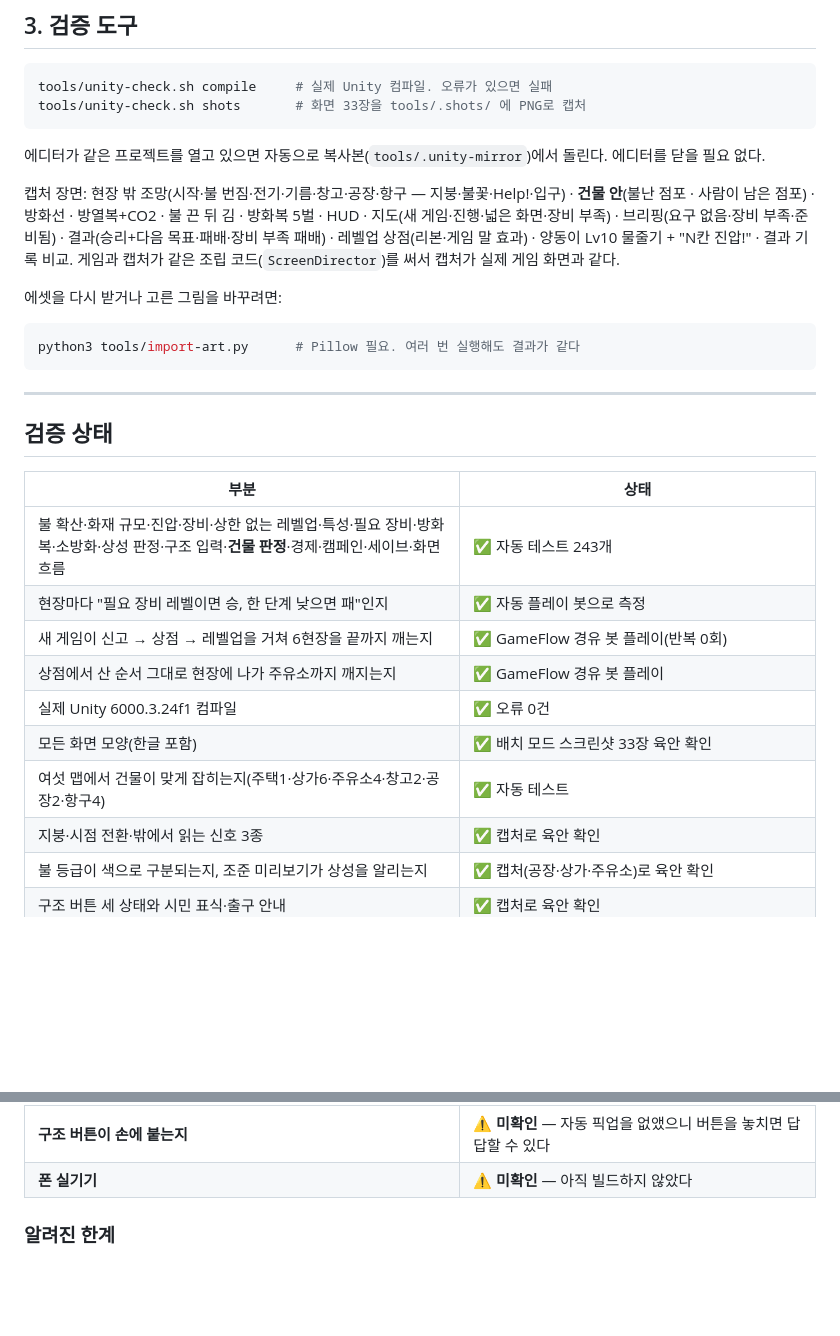
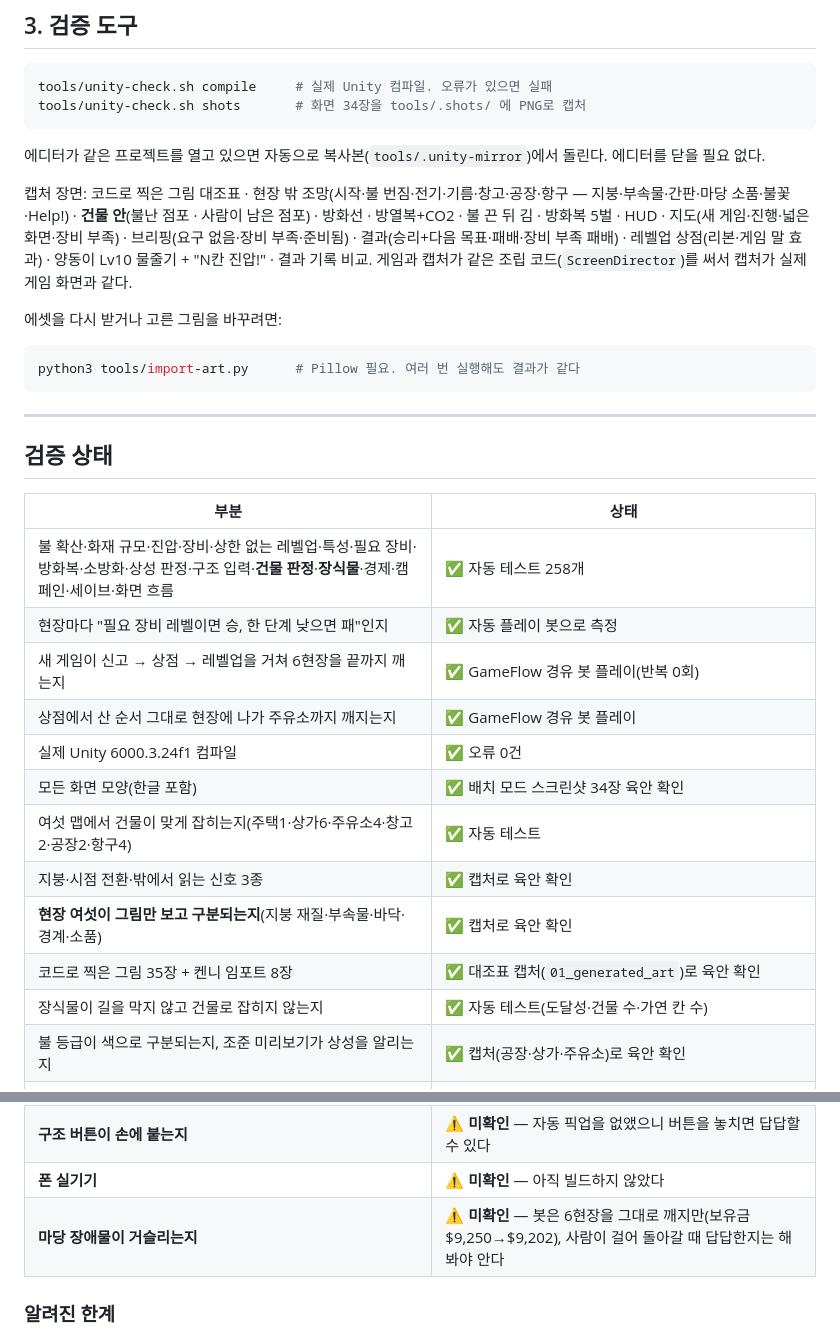
Before and after one commit to Gooreum/firegame, a Markdown page: README.md, 2 parts joined by grey strips. Rendered like a GitHub page; blank space fills up the shorter version.

````diff
--- a/README.md
+++ b/README.md
@@ -205,11 +245,11 @@ open -a /Applications/Unity/Hub/Editor/6000.3.24f1/Unity.app --args -projectPath
 
 ```bash
 tools/unity-check.sh compile     # 실제 Unity 컴파일. 오류가 있으면 실패
-tools/unity-check.sh shots       # 화면 33장을 tools/.shots/ 에 PNG로 캡처
+tools/unity-check.sh shots       # 화면 34장을 tools/.shots/ 에 PNG로 캡처
 ```
 에디터가 같은 프로젝트를 열고 있으면 자동으로 복사본(`tools/.unity-mirror`)에서 돌린다. 에디터를 닫을 필요 없다.
 
-캡처 장면: 현장 밖 조망(시작·불 번짐·전기·기름·창고·공장·항구 — 지붕·불꽃·Help!·입구) · **건물 안**(불난 점포 · 사람이 남은 점포) · 방화선 · 방열복+CO2 · 불 끈 뒤 김 · 방화복 5벌 · HUD · 지도(새 게임·진행·넓은 화면·장비 부족) · 브리핑(요구 없음·장비 부족·준비됨) · 결과(승리+다음 목표·패배·장비 부족 패배) · 레벨업 상점(리본·게임 말 효과) · 양동이 Lv10 물줄기 + "N칸 진압!" · 결과 기록 비교.
+캡처 장면: 코드로 찍은 그림 대조표 · 현장 밖 조망(시작·불 번짐·전기·기름·창고·공장·항구 — 지붕·부속물·간판·마당 소품·불꽃·Help!) · **건물 안**(불난 점포 · 사람이 남은 점포) · 방화선 · 방열복+CO2 · 불 끈 뒤 김 · 방화복 5벌 · HUD · 지도(새 게임·진행·넓은 화면·장비 부족) · 브리핑(요구 없음·장비 부족·준비됨) · 결과(승리+다음 목표·패배·장비 부족 패배) · 레벨업 상점(리본·게임 말 효과) · 양동이 Lv10 물줄기 + "N칸 진압!" · 결과 기록 비교.
 게임과 캡처가 같은 조립 코드(`ScreenDirector`)를 써서 캡처가 실제 게임 화면과 같다.
 
 에셋을 다시 받거나 고른 그림을 바꾸려면:
@@ -223,14 +263,17 @@ python3 tools/import-art.py      # Pillow 필요. 여러 번 실행해도 결과
 
 | 부분 | 상태 |
 |---|---|
-| 불 확산·화재 규모·진압·장비·상한 없는 레벨업·특성·필요 장비·방화복·소방화·상성 판정·구조 입력·**건물 판정**·경제·캠페인·세이브·화면 흐름 | ✅ 자동 테스트 243개 |
+| 불 확산·화재 규모·진압·장비·상한 없는 레벨업·특성·필요 장비·방화복·소방화·상성 판정·구조 입력·**건물 판정**·**장식물**·경제·캠페인·세이브·화면 흐름 | ✅ 자동 테스트 258개 |
 | 현장마다 "필요 장비 레벨이면 승, 한 단계 낮으면 패"인지 | ✅ 자동 플레이 봇으로 측정 |
 | 새 게임이 신고 → 상점 → 레벨업을 거쳐 6현장을 끝까지 깨는지 | ✅ GameFlow 경유 봇 플레이(반복 0회) |
 | 상점에서 산 순서 그대로 현장에 나가 주유소까지 깨지는지 | ✅ GameFlow 경유 봇 플레이 |
 | 실제 Unity 6000.3.24f1 컴파일 | ✅ 오류 0건 |
-| 모든 화면 모양(한글 포함) | ✅ 배치 모드 스크린샷 33장 육안 확인 |
+| 모든 화면 모양(한글 포함) | ✅ 배치 모드 스크린샷 34장 육안 확인 |
 | 여섯 맵에서 건물이 맞게 잡히는지(주택1·상가6·주유소4·창고2·공장2·항구4) | ✅ 자동 테스트 |
 | 지붕·시점 전환·밖에서 읽는 신호 3종 | ✅ 캡처로 육안 확인 |
+| **현장 여섯이 그림만 보고 구분되는지**(지붕 재질·부속물·바닥·경계·소품) | ✅ 캡처로 육안 확인 |
+| 코드로 찍은 그림 35장 + 켄니 임포트 8장 | ✅ 대조표 캡처(`01_generated_art`)로 육안 확인 |
+| 장식물이 길을 막지 않고 건물로 잡히지 않는지 | ✅ 자동 테스트(도달성·건물 수·가연 칸 수) |
 | 불 등급이 색으로 구분되는지, 조준 미리보기가 상성을 알리는지 | ✅ 캡처(공장·상가·주유소)로 육안 확인 |
 | 구조 버튼 세 상태와 시민 표식·출구 안내 | ✅ 캡처로 육안 확인 |
 | **필요 장비 버전을 에디터에서 직접 플레이** | ⚠️ **미확인** — 난이도는 봇 기준이다. 사람에게 빠듯한지 널널한지는 해 봐야 안다 |
@@ -239,6 +282,7 @@ python3 tools/import-art.py      # Pillow 필요. 여러 번 실행해도 결과
 | **세로로 긴 화면(폰 세로)에서의 시점** | ⚠️ **미확인** — 캡처가 1920x1080 가로뿐이라 크기 상한(12)이 걸린 모습을 못 봤다 |
 | **구조 버튼이 손에 붙는지** | ⚠️ **미확인** — 자동 픽업을 없앴으니 버튼을 놓치면 답답할 수 있다 |
 | **폰 실기기** | ⚠️ **미확인** — 아직 빌드하지 않았다 |
+| **마당 장애물이 거슬리는지** | ⚠️ **미확인** — 봇은 6현장을 그대로 깨지만(보유금 $9,250→$9,202), 사람이 걸어 돌아갈 때 답답한지는 해 봐야 안다 |
 
 ### 알려진 한계
 - 사운드 없음
````
Also changed, not shown: other parts of README.md (+41 -1 lines).
